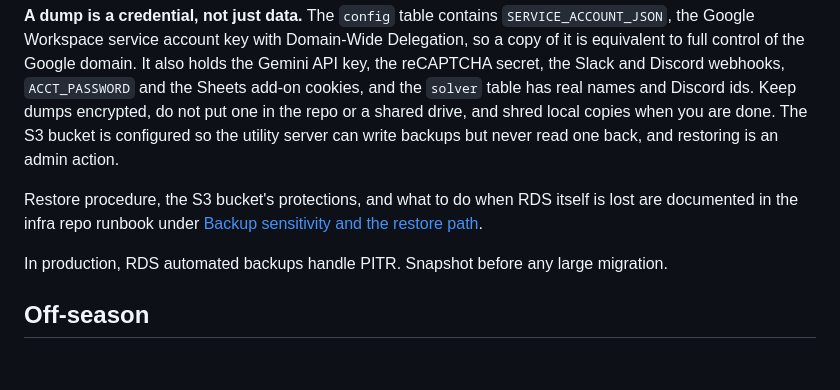
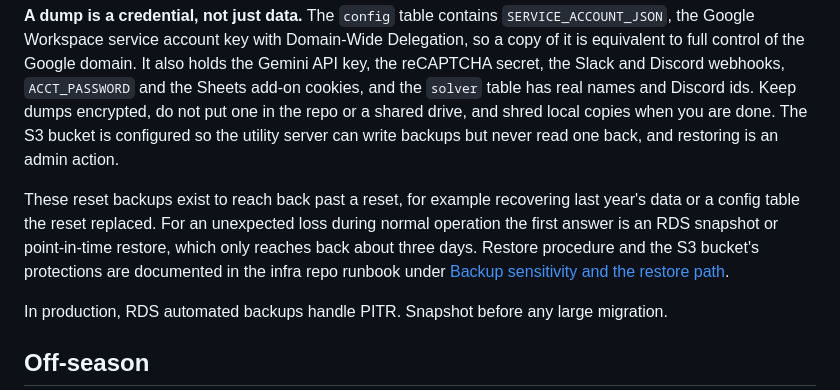
Before and after one commit to bigjimmy/puzzleboss2, a Markdown page: docs/OPERATIONS.md, the part around the change. Rendered like a GitHub page; blank space fills up the shorter version.

Commit message:
docs: clarify that reset backups are for undoing a reset, not general DR
Co-Authored-By: Claude Opus 5 <noreply@anthropic.com>
Claude-Session: https://claude.ai/code/session_01PZZLn1ZaSWrw4H9o9KTJuW

```diff
--- a/docs/OPERATIONS.md
+++ b/docs/OPERATIONS.md
@@ -200,7 +200,7 @@ mysqldump -u puzzleboss -p puzzleboss > backup_$(date +%Y%m%d_%H%M%S).sql
 
 **A dump is a credential, not just data.** The `config` table contains `SERVICE_ACCOUNT_JSON`, the Google Workspace service account key with Domain-Wide Delegation, so a copy of it is equivalent to full control of the Google domain. It also holds the Gemini API key, the reCAPTCHA secret, the Slack and Discord webhooks, `ACCT_PASSWORD` and the Sheets add-on cookies, and the `solver` table has real names and Discord ids. Keep dumps encrypted, do not put one in the repo or a shared drive, and shred local copies when you are done. The S3 bucket is configured so the utility server can write backups but never read one back, and restoring is an admin action.
 
-Restore procedure, the S3 bucket's protections, and what to do when RDS itself is lost are documented in the infra repo runbook under [Backup sensitivity and the restore path](https://github.com/benoc617/puzzleboss2-infra/blob/main/OPERATIONS.md#backup-sensitivity-and-the-restore-path).
+These reset backups exist to reach back past a reset, for example recovering last year's data or a config table the reset replaced. For an unexpected loss during normal operation the first answer is an RDS snapshot or point-in-time restore, which only reaches back about three days. Restore procedure and the S3 bucket's protections are documented in the infra repo runbook under [Backup sensitivity and the restore path](https://github.com/benoc617/puzzleboss2-infra/blob/main/OPERATIONS.md#backup-sensitivity-and-the-restore-path).
 
 In production, RDS automated backups handle PITR. Snapshot before any large migration.
 
```
